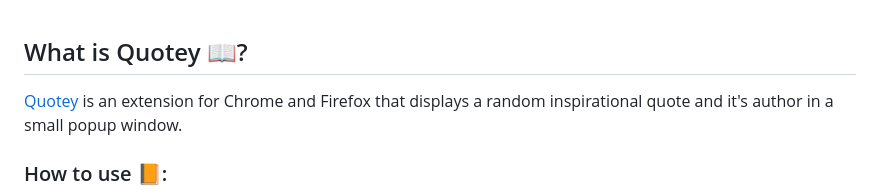
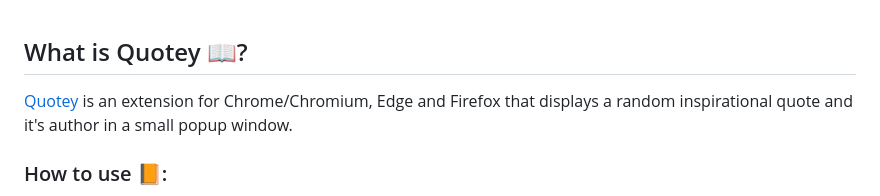
Before and after one commit to Zerobrofan/Quotey-Inspirational-Quotes, a Markdown page: README.md, the part around the change. GitHub-like rendering.

```diff
--- a/README.md
+++ b/README.md
@@ -11,7 +11,7 @@
 <br>
 
 ## What is Quotey 📖?
-[Quotey](https://chrome.google.com/webstore/detail/quotey-inspirational-quot/ebnpdkkegnoebjdedjnnnohpmabamggf?hl=en&authuser=0) is an extension for Chrome and Firefox that displays a random inspirational quote and it's author in a small popup window.
+[Quotey](https://chrome.google.com/webstore/detail/quotey-inspirational-quot/ebnpdkkegnoebjdedjnnnohpmabamggf?hl=en&authuser=0) is an extension for Chrome/Chromium, Edge and Firefox that displays a random inspirational quote and it's author in a small popup window.
 
 ### How to use 📙:<br>
 1 - Install the extension.<br>
```
